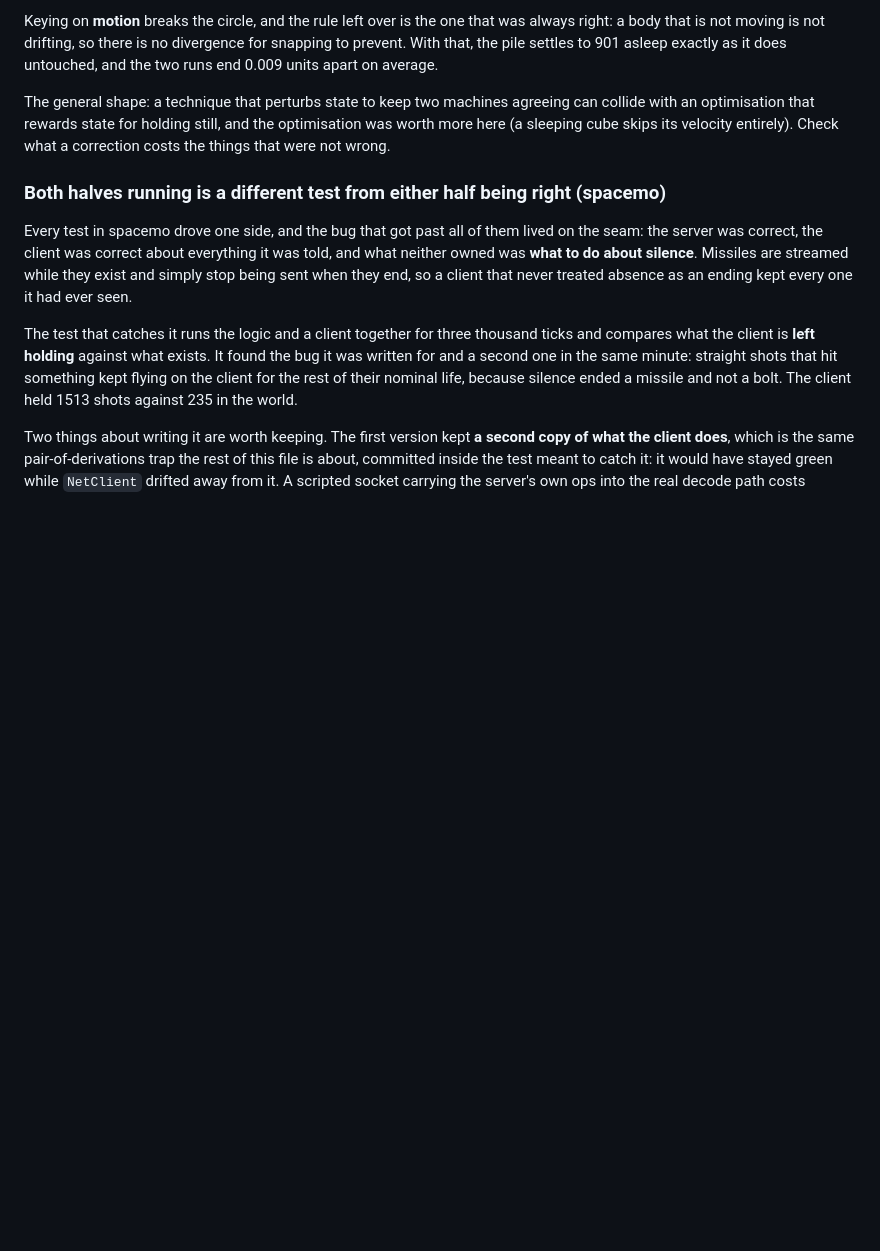
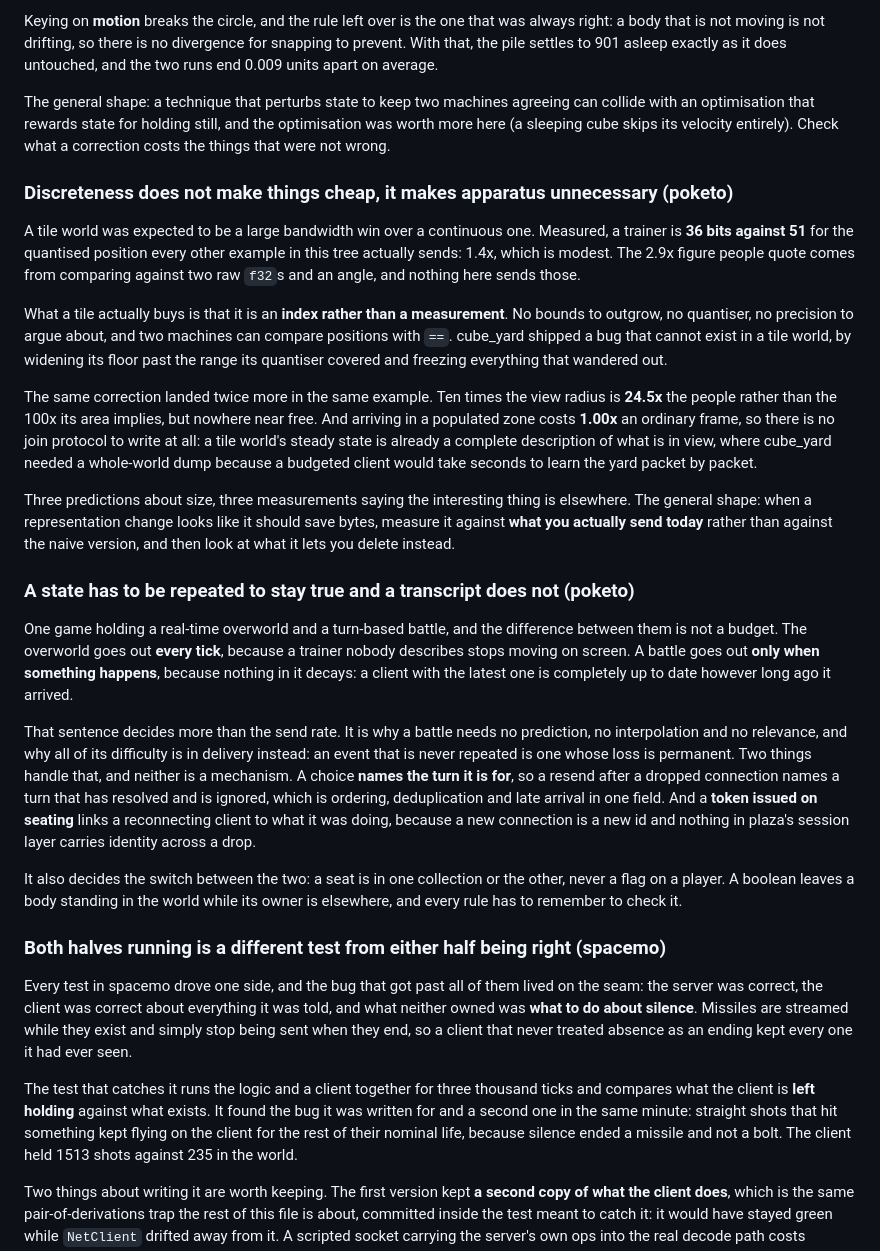
Before and after one commit to excsn/plaza, a Markdown page: examples/LEARNINGS.md, the part around the change. GitHub-like rendering; blank space fills up the shorter version.

Commit message:
record what poketo taught
measure a representation change against what you actually send today, not the naive version, then look at what it lets you delete
a state has to be repeated to stay true and a transcript does not, which decides the send rate, the difficulty and the switch between two regimes

```diff
--- a/examples/LEARNINGS.md
+++ b/examples/LEARNINGS.md
@@ -210,6 +210,24 @@ The mechanism is a circle. A resting cube jitters by less than one quantisation
 Keying on **motion** breaks the circle, and the rule left over is the one that was always right: a body that is not moving is not drifting, so there is no divergence for snapping to prevent. With that, the pile settles to 901 asleep exactly as it does untouched, and the two runs end 0.009 units apart on average.
 
 The general shape: a technique that perturbs state to keep two machines agreeing can collide with an optimisation that rewards state for holding still, and the optimisation was worth more here (a sleeping cube skips its velocity entirely). Check what a correction costs the things that were not wrong.
+
+### Discreteness does not make things cheap, it makes apparatus unnecessary (poketo)
+
+A tile world was expected to be a large bandwidth win over a continuous one. Measured, a trainer is **36 bits against 51** for the quantised position every other example in this tree actually sends: 1.4x, which is modest. The 2.9x figure people quote comes from comparing against two raw `f32`s and an angle, and nothing here sends those.
+
+What a tile actually buys is that it is an **index rather than a measurement**. No bounds to outgrow, no quantiser, no precision to argue about, and two machines can compare positions with `==`. cube_yard shipped a bug that cannot exist in a tile world, by widening its floor past the range its quantiser covered and freezing everything that wandered out.
+
+The same correction landed twice more in the same example. Ten times the view radius is **24.5x** the people rather than the 100x its area implies, but nowhere near free. And arriving in a populated zone costs **1.00x** an ordinary frame, so there is no join protocol to write at all: a tile world's steady state is already a complete description of what is in view, where cube_yard needed a whole-world dump because a budgeted client would take seconds to learn the yard packet by packet.
+
+Three predictions about size, three measurements saying the interesting thing is elsewhere. The general shape: when a representation change looks like it should save bytes, measure it against **what you actually send today** rather than against the naive version, and then look at what it lets you delete instead.
+
+### A state has to be repeated to stay true and a transcript does not (poketo)
+
+One game holding a real-time overworld and a turn-based battle, and the difference between them is not a budget. The overworld goes out **every tick**, because a trainer nobody describes stops moving on screen. A battle goes out **only when something happens**, because nothing in it decays: a client with the latest one is completely up to date however long ago it arrived.
+
+That sentence decides more than the send rate. It is why a battle needs no prediction, no interpolation and no relevance, and why all of its difficulty is in delivery instead: an event that is never repeated is one whose loss is permanent. Two things handle that, and neither is a mechanism. A choice **names the turn it is for**, so a resend after a dropped connection names a turn that has resolved and is ignored, which is ordering, deduplication and late arrival in one field. And a **token issued on seating** links a reconnecting client to what it was doing, because a new connection is a new id and nothing in plaza's session layer carries identity across a drop.
+
+It also decides the switch between the two: a seat is in one collection or the other, never a flag on a player. A boolean leaves a body standing in the world while its owner is elsewhere, and every rule has to remember to check it.
 
 ### Both halves running is a different test from either half being right (spacemo)
 
```
